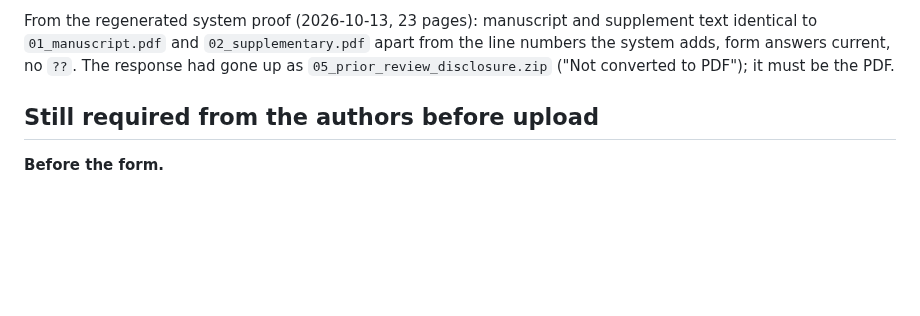
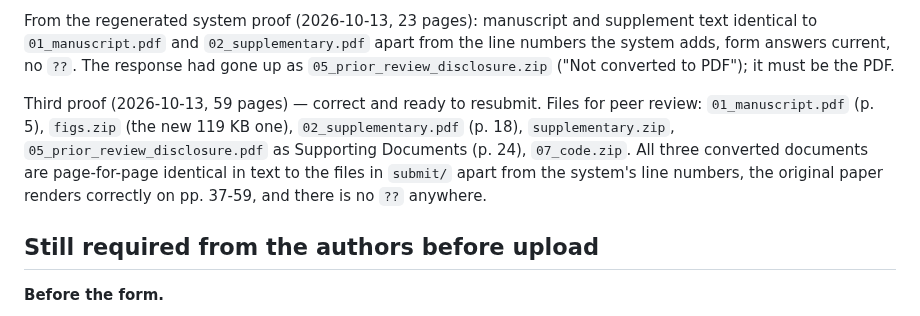
Before and after one commit to mabo1215/PPEDCRF, a Markdown page: docs/00_MANIFEST.md, the part around the change. Rendered like a GitHub page; blank space fills up the shorter version.

Commit message:
Record the third system proof: the package is ready to resubmit
The regenerated proof runs to 59 pages and lists the response as
05_prior_review_disclosure.pdf under Supporting Documents, converted at page
24, where the previous proof carried the unconvertible zip. figs.zip is the
rebuilt 119 KB one. The manuscript, supplement and response are each
page-for-page identical in text to the files in submit/ apart from the line
numbers the system adds, the original paper renders on pages 37-59, and
nothing is unresolved.

Co-Authored-By: Claude Opus 5.5 <noreply@anthropic.com>

```diff
--- a/docs/00_MANIFEST.md
+++ b/docs/00_MANIFEST.md
@@ -119,6 +119,14 @@ supplement text identical to `01_manuscript.pdf` and `02_supplementary.pdf`
 apart from the line numbers the system adds, form answers current, no `??`.
 The response had gone up as `05_prior_review_disclosure.zip` ("Not converted
 to PDF"); it must be the PDF.
+
+Third proof (2026-10-13, 59 pages) — correct and ready to resubmit. Files for
+peer review: `01_manuscript.pdf` (p. 5), `figs.zip` (the new 119 KB one),
+`02_supplementary.pdf` (p. 18), `supplementary.zip`,
+`05_prior_review_disclosure.pdf` as Supporting Documents (p. 24), `07_code.zip`.
+All three converted documents are page-for-page identical in text to the
+files in `submit/` apart from the system's line numbers, the original paper
+renders correctly on pp. 37-59, and there is no `??` anywhere.
 
 ## Still required from the authors before upload
 
```
